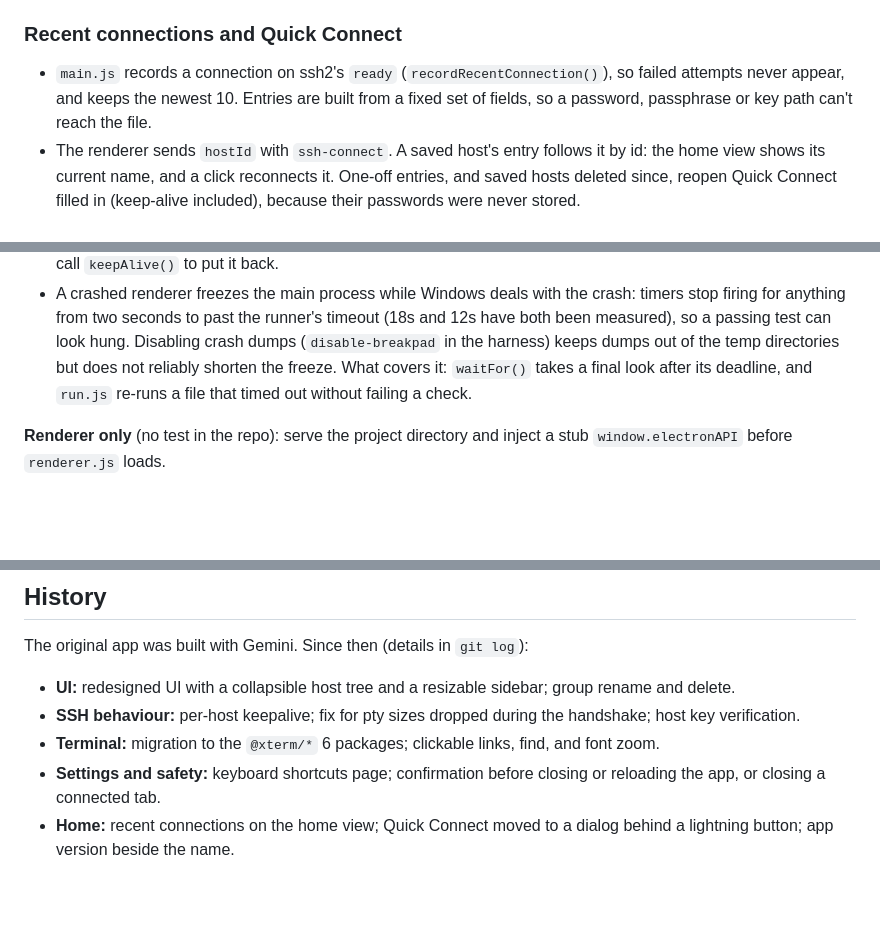
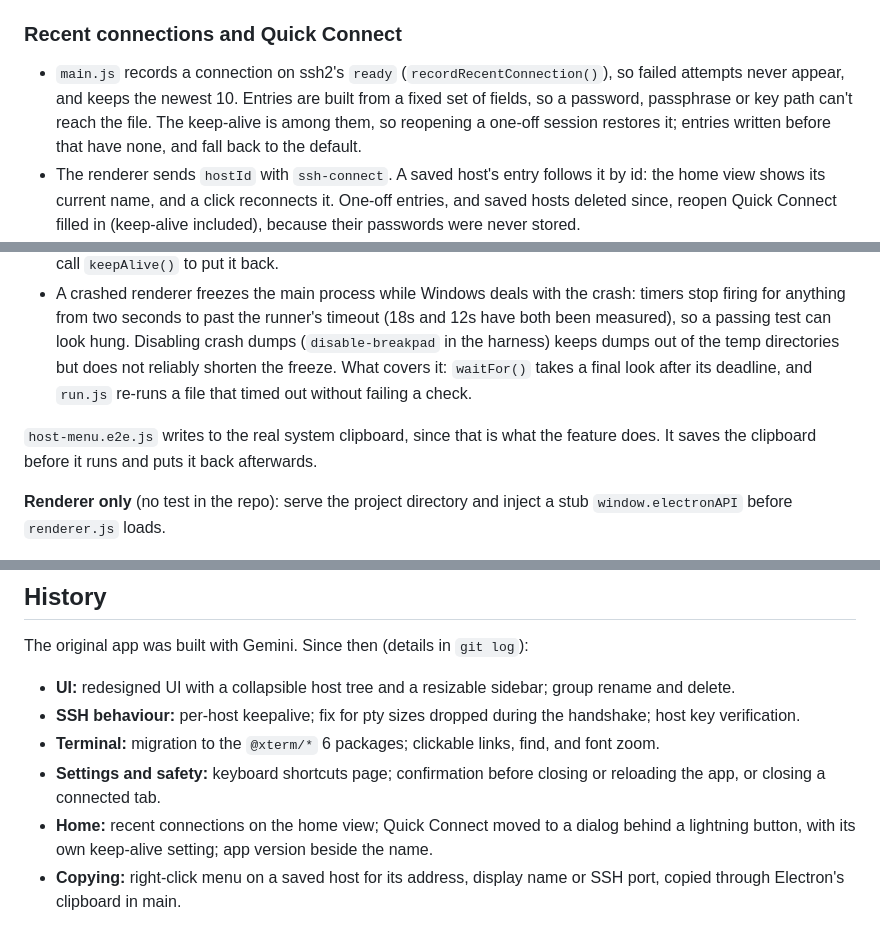
Before and after one commit to arjitc/ElectroSSH, a Markdown page: CLAUDE.md, 3 parts joined by grey strips. Drawn GitHub-style; blank space fills up the shorter version.

Commit message:
Bring CLAUDE.md up to date with the latest changes
History now lists the host right-click menu and Quick Connect's
keep-alive. Notes that recent entries carry the keep-alive, and that
host-menu.e2e.js uses the real clipboard and restores it.

Co-Authored-By: Claude Opus 5 <noreply@anthropic.com>

```diff
--- a/CLAUDE.md
+++ b/CLAUDE.md
@@ -76,7 +76,7 @@ Three layers, with the security boundary between them (`contextIsolation: true`,
 - In the renderer, `askSessionLoss()` shows one question at a time; a new question replaces the old one, which resolves as Cancel. Closing a tab (`requestCloseSession`) asks only when `session.connected` is true.
 
 ### Recent connections and Quick Connect
-- `main.js` records a connection on ssh2's `ready` (`recordRecentConnection()`), so failed attempts never appear, and keeps the newest 10. Entries are built from a fixed set of fields, so a password, passphrase or key path can't reach the file.
+- `main.js` records a connection on ssh2's `ready` (`recordRecentConnection()`), so failed attempts never appear, and keeps the newest 10. Entries are built from a fixed set of fields, so a password, passphrase or key path can't reach the file. The keep-alive is among them, so reopening a one-off session restores it; entries written before that have none, and fall back to the default.
 - The renderer sends `hostId` with `ssh-connect`. A saved host's entry follows it by id: the home view shows its current name, and a click reconnects it. One-off entries, and saved hosts deleted since, reopen Quick Connect filled in (keep-alive included), because their passwords were never stored.
 - Quick Connect is a modal (`#quick-connect-modal`) opened by the lightning buttons in the sidebar and on the home view. The home view (`#home-view`) is shown through `setHomeVisible()` whenever no tab is, and reloads the list each time.
 
@@ -107,6 +107,8 @@ Limits of synthetic input in the e2e tests:
 - With no windows left, the test process's event loop can stall, e.g. after `forcefullyCrashRenderer()` and a window close. The harness keeps a hidden spare window. `app.quit()` closes that spare too, so quitting tests call `keepAlive()` to put it back.
 - A crashed renderer freezes the main process while Windows deals with the crash: timers stop firing for anything from two seconds to past the runner's timeout (18s and 12s have both been measured), so a passing test can look hung. Disabling crash dumps (`disable-breakpad` in the harness) keeps dumps out of the temp directories but does not reliably shorten the freeze. What covers it: `waitFor()` takes a final look after its deadline, and `run.js` re-runs a file that timed out without failing a check.
 
+`host-menu.e2e.js` writes to the real system clipboard, since that is what the feature does. It saves the clipboard before it runs and puts it back afterwards.
+
 **Renderer only** (no test in the repo): serve the project directory and inject a stub `window.electronAPI` before `renderer.js` loads.
 
 ## History
@@ -117,4 +119,5 @@ The original app was built with Gemini. Since then (details in `git log`):
 - **SSH behaviour:** per-host keepalive; fix for pty sizes dropped during the handshake; host key verification.
 - **Terminal:** migration to the `@xterm/*` 6 packages; clickable links, find, and font zoom.
 - **Settings and safety:** keyboard shortcuts page; confirmation before closing or reloading the app, or closing a connected tab.
-- **Home:** recent connections on the home view; Quick Connect moved to a dialog behind a lightning button; app version beside the name.
+- **Home:** recent connections on the home view; Quick Connect moved to a dialog behind a lightning button, with its own keep-alive setting; app version beside the name.
+- **Copying:** right-click menu on a saved host for its address, display name or SSH port, copied through Electron's clipboard in main.
```
